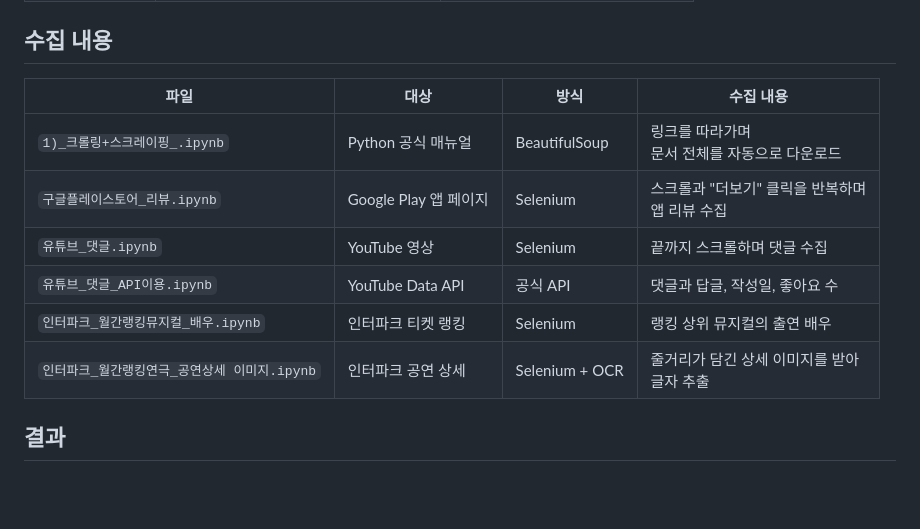
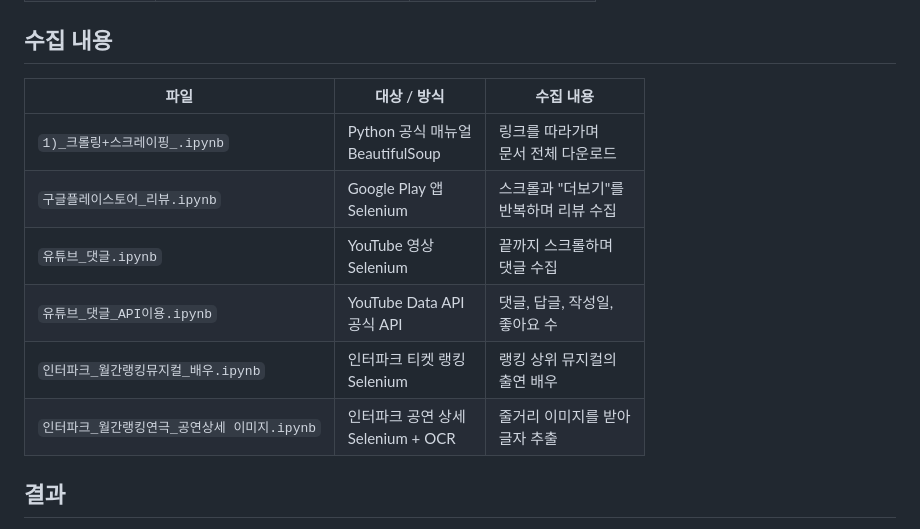
Before and after one commit to mjk022/portfolio, a Markdown page: 크롤링/README.md, the part around one of its changes. GitHub-like rendering; blank space fills up the shorter version.

Commit message:
크롤링 README 표를 3열로 정리해 줄바꿈 방지
Co-Authored-By: Claude Opus 5.5 <noreply@anthropic.com>

```diff
--- a/크롤링/README.md
+++ b/크롤링/README.md
@@ -25,14 +25,14 @@
 
 ## 수집 내용
 
-| 파일 | 대상 | 방식 | 수집 내용 |
-|---|---|---|---|
-| `1)_크롤링+스크레이핑_.ipynb` | Python 공식 매뉴얼 | BeautifulSoup | 링크를 따라가며<br>문서 전체를 자동으로 다운로드 |
-| `구글플레이스토어_리뷰.ipynb` | Google Play 앱 페이지 | Selenium | 스크롤과 "더보기" 클릭을 반복하며<br>앱 리뷰 수집 |
-| `유튜브_댓글.ipynb` | YouTube 영상 | Selenium | 끝까지 스크롤하며 댓글 수집 |
-| `유튜브_댓글_API이용.ipynb` | YouTube Data API | 공식 API | 댓글과 답글, 작성일, 좋아요 수 |
-| `인터파크_월간랭킹뮤지컬_배우.ipynb` | 인터파크 티켓 랭킹 | Selenium | 랭킹 상위 뮤지컬의 출연 배우 |
-| `인터파크_월간랭킹연극_공연상세 이미지.ipynb` | 인터파크 공연 상세 | Selenium + OCR | 줄거리가 담긴 상세 이미지를 받아<br>글자 추출 |
+| 파일 | 대상 / 방식 | 수집 내용 |
+|---|---|---|
+| `1)_크롤링+스크레이핑_.ipynb` | Python 공식 매뉴얼<br>BeautifulSoup | 링크를 따라가며<br>문서 전체 다운로드 |
+| `구글플레이스토어_리뷰.ipynb` | Google Play 앱<br>Selenium | 스크롤과 "더보기"를<br>반복하며 리뷰 수집 |
+| `유튜브_댓글.ipynb` | YouTube 영상<br>Selenium | 끝까지 스크롤하며<br>댓글 수집 |
+| `유튜브_댓글_API이용.ipynb` | YouTube Data API<br>공식 API | 댓글, 답글, 작성일,<br>좋아요 수 |
+| `인터파크_월간랭킹뮤지컬_배우.ipynb` | 인터파크 티켓 랭킹<br>Selenium | 랭킹 상위 뮤지컬의<br>출연 배우 |
+| `인터파크_월간랭킹연극_공연상세 이미지.ipynb` | 인터파크 공연 상세<br>Selenium + OCR | 줄거리 이미지를 받아<br>글자 추출 |
 
 ## 결과
 
```
Also changed, not shown: other parts of 크롤링/README.md (+2 -2 lines).
